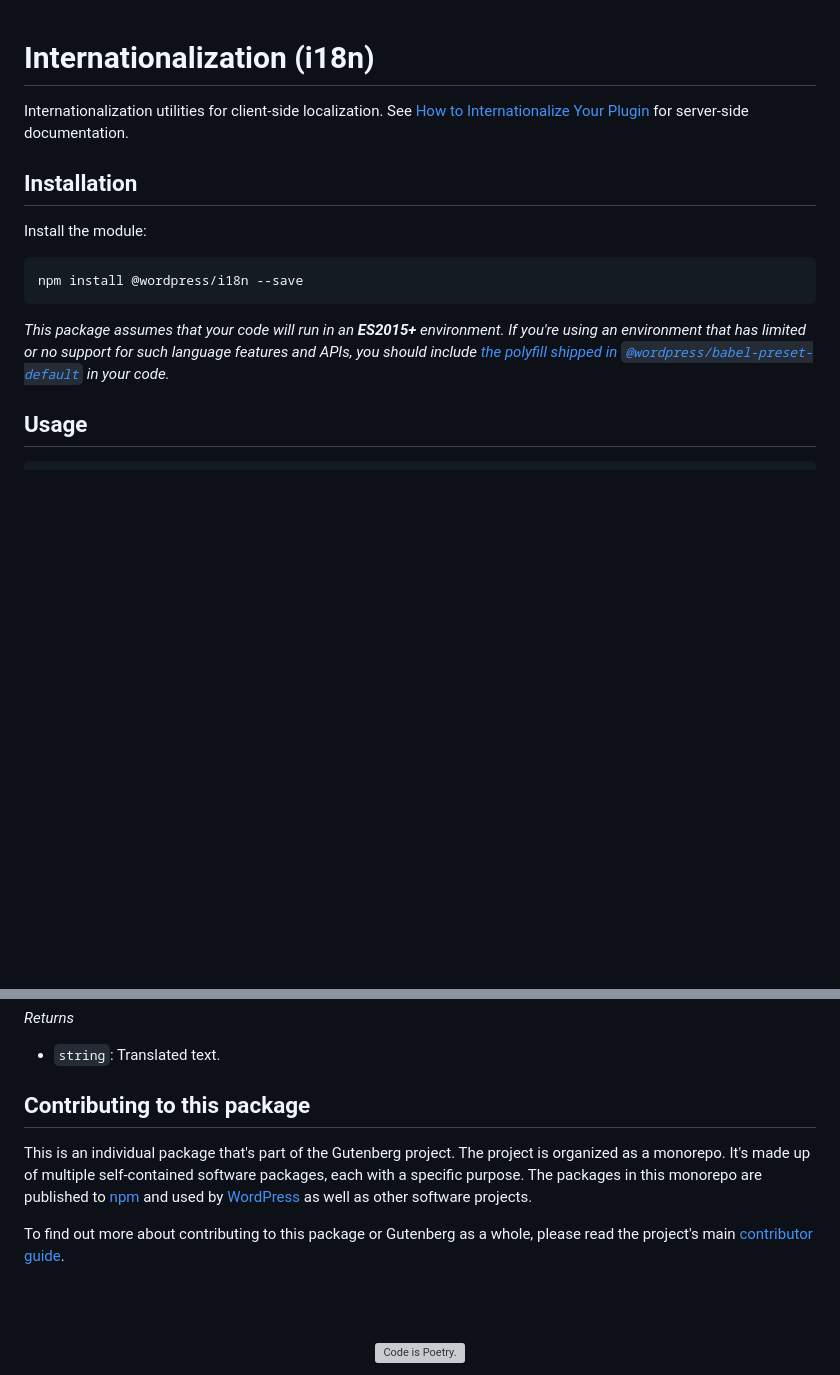
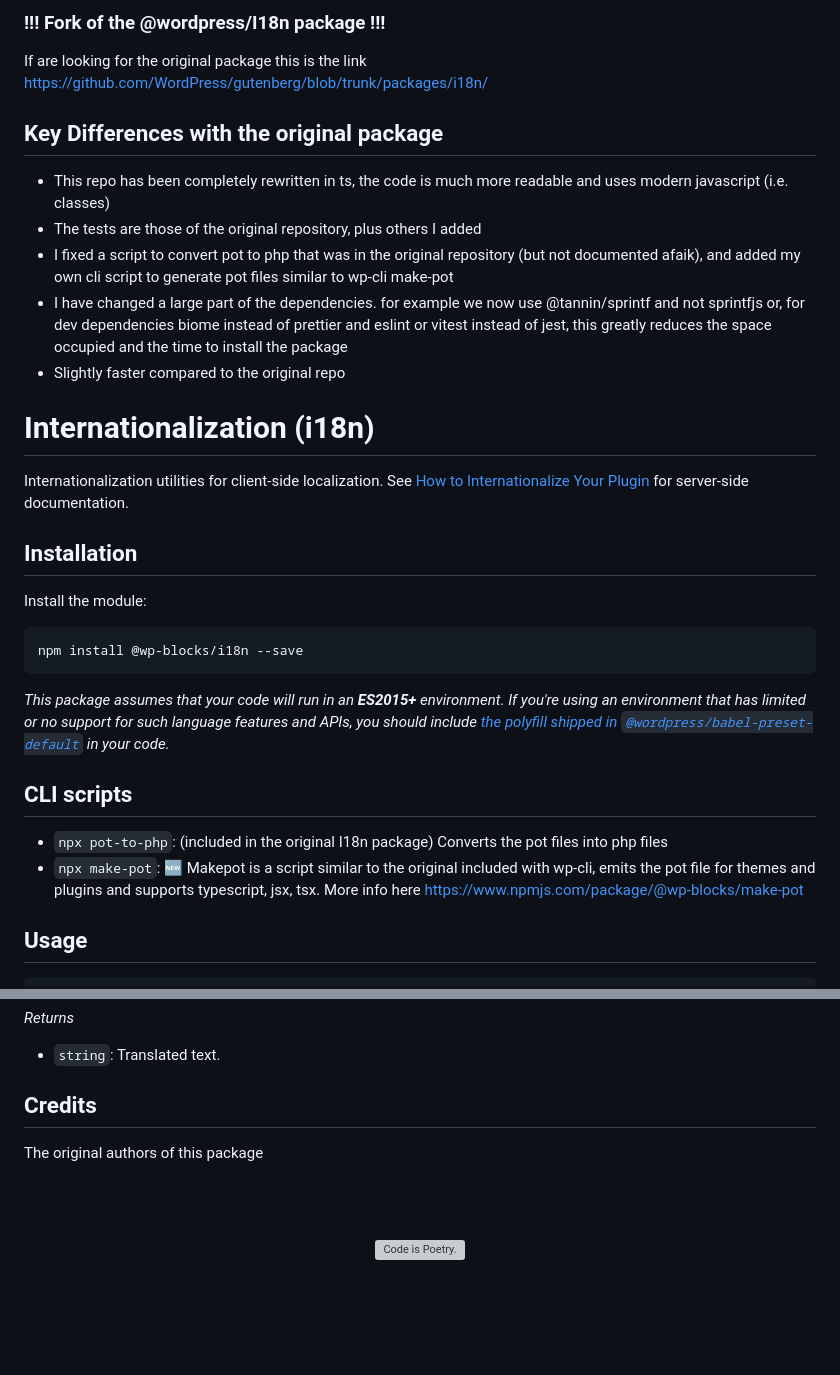
Before and after one commit to erikyo/i18n, a Markdown page: README.md, 2 parts joined by grey strips. Rendered like a GitHub page; blank space fills up the shorter version; grey boxes are pictures that could not be loaded.

````diff
--- a/README.md
+++ b/README.md
@@ -1,3 +1,15 @@
+### !!! Fork of the @wordpress/I18n package !!!
+
+If are looking for the original package this is the link https://github.com/WordPress/gutenberg/blob/trunk/packages/i18n/
+
+## Key Differences with the original package
+
+- This repo has been completely rewritten in ts, the code is much more readable and uses modern javascript (i.e. classes)
+- The tests are those of the original repository, plus others I added
+- I fixed a script to convert pot to php that was in the original repository (but not documented afaik), and added my own cli script to generate pot files similar to wp-cli make-pot
+- I have changed a large part of the dependencies. for example we now use @tannin/sprintf and not sprintfjs or, for dev dependencies biome instead of prettier and eslint or vitest instead of jest, this greatly reduces the space occupied and the time to install the package
+- Slightly faster compared to the original repo
+
 # Internationalization (i18n)
 
 Internationalization utilities for client-side localization. See [How to Internationalize Your Plugin](https://developer.wordpress.org/plugins/internationalization/how-to-internationalize-your-plugin/) for server-side documentation.
@@ -7,10 +19,15 @@ Internationalization utilities for client-side localization. See [How to Interna
 Install the module:
 
 ```bash
-npm install @wordpress/i18n --save
+npm install @wp-blocks/i18n --save
 ```
 
 _This package assumes that your code will run in an **ES2015+** environment. If you're using an environment that has limited or no support for such language features and APIs, you should include [the polyfill shipped in `@wordpress/babel-preset-default`](https://github.com/WordPress/gutenberg/tree/HEAD/packages/babel-preset-default#polyfill) in your code._
+
+## CLI scripts
+
+- `npx pot-to-php`: (included in the original I18n package) Converts the pot files into php files
+- `npx make-pot`: 🆕 Makepot is a script similar to the original included with wp-cli, emits the pot file for themes and plugins and supports typescript, jsx, tsx. More info here https://www.npmjs.com/package/@wp-blocks/make-pot
 
 ## Usage
 
@@ -216,10 +233,8 @@ _Returns_
 
 <!-- END TOKEN(Autogenerated API docs) -->
 
-## Contributing to this package
+## Credits
 
-This is an individual package that's part of the Gutenberg project. The project is organized as a monorepo. It's made up of multiple self-contained software packages, each with a specific purpose. The packages in this monorepo are published to [npm](https://www.npmjs.com/) and used by [WordPress](https://make.wordpress.org/core/) as well as other software projects.
-
-To find out more about contributing to this package or Gutenberg as a whole, please read the project's main [contributor guide](https://github.com/WordPress/gutenberg/tree/HEAD/CONTRIBUTING.md).
+The original authors of this package
 
 <br /><br /><p align="center"><img src="https://s.w.org/style/images/codeispoetry.png?1" alt="Code is Poetry." /></p>
````
